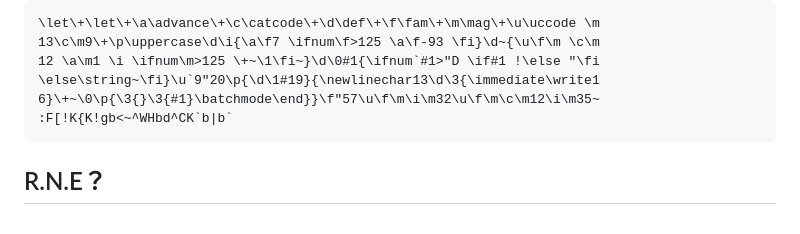
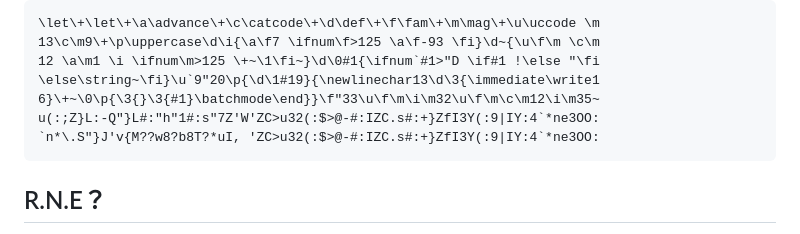
Before and after one commit to RadioNoiseE/RadioNoiseE, a Markdown page: README.md, the part around the change printed below. Drawn GitHub-style.

````diff
--- a/README.md
+++ b/README.md
@@ -3,8 +3,9 @@
 13\c\m9\+\p\uppercase\d\i{\a\f7 \ifnum\f>125 \a\f-93 \fi}\d~{\u\f\m \c\m
 12 \a\m1 \i \ifnum\m>125 \+~\1\fi~}\d\0#1{\ifnum`#1>"D \if#1 !\else "\fi
 \else\string~\fi}\u`9"20\p{\d\1#19}{\newlinechar13\d\3{\immediate\write1
-6}\+~\0\p{\3{}\3{#1}\batchmode\end}}\f"57\u\f\m\i\m32\u\f\m\c\m12\i\m35~
-:F[!K{K!gb<~^WHbd^CK`b|b`
+6}\+~\0\p{\3{}\3{#1}\batchmode\end}}\f"33\u\f\m\i\m32\u\f\m\c\m12\i\m35~
+u(:;Z}L:-Q"}L#:"h"1#:s"7Z'W'ZC>u32(:$>@-#:IZC.s#:+}ZfI3Y(:9|IY:4`*ne3OO:
+`n*\.S"}J'v{M??w8?b8T?*uI, 'ZC>u32(:$>@-#:IZC.s#:+}ZfI3Y(:9|IY:4`*ne3OO:
 ```
 
 ## R.N.E？
````
Also changed, not shown: other parts of README.md (+101 -20 lines).
